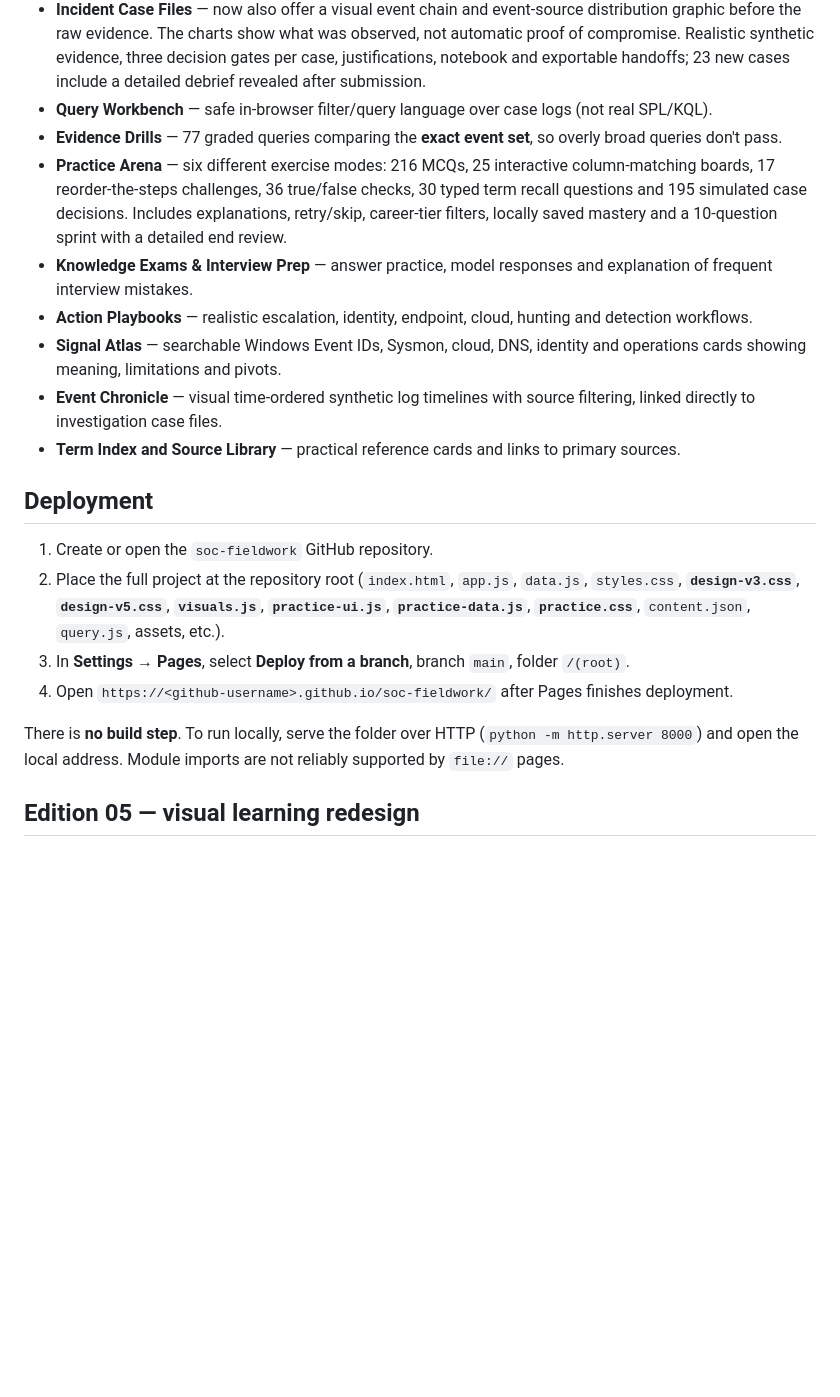
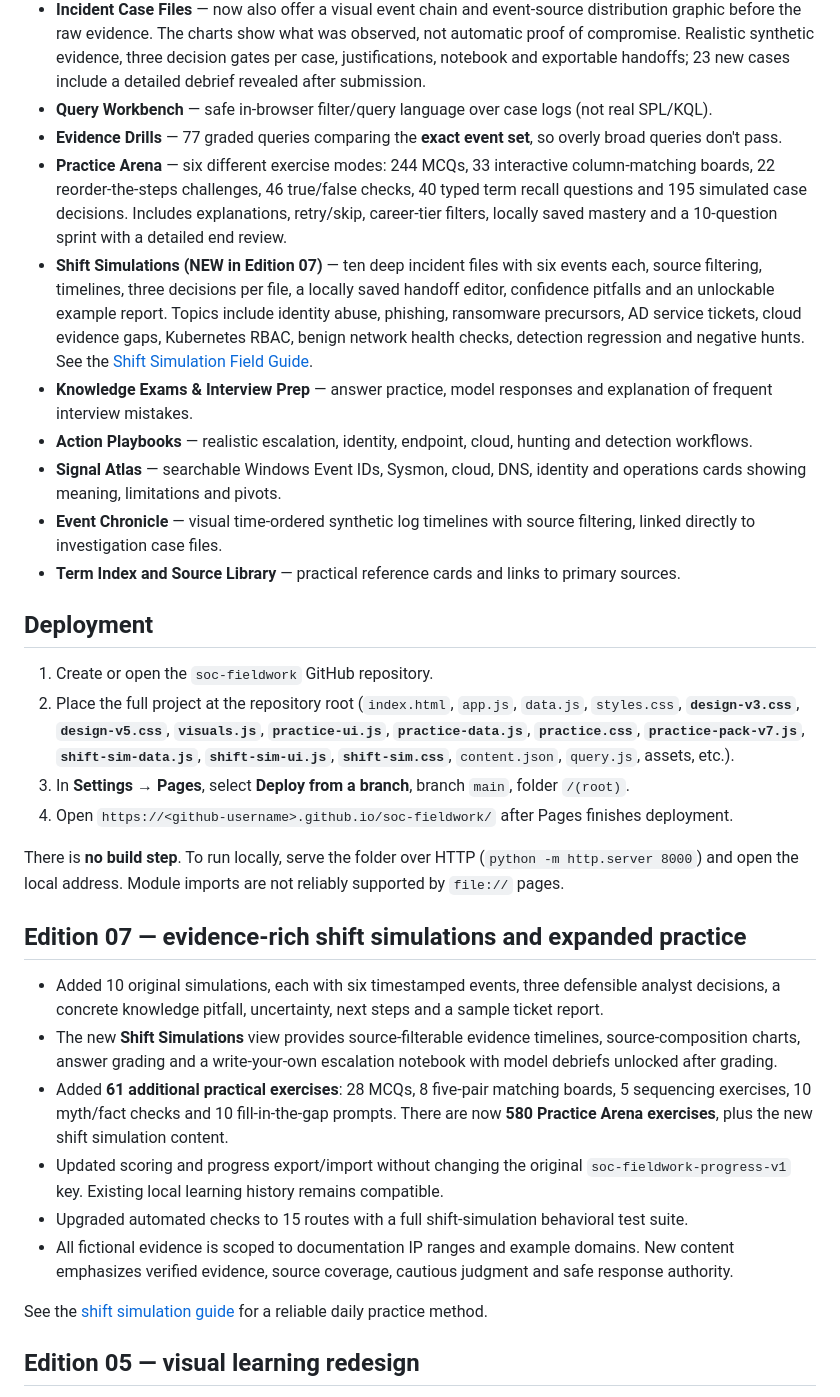
Before and after one commit to aounali720/soc-fieldwork, a Markdown page: README.md, the part around one of its changes. Drawn GitHub-style; blank space fills up the shorter version.

```diff
--- a/README.md
+++ b/README.md
@@ -37,7 +40,8 @@ A GitHub Pages–ready application. No server, API key, account, tracker, extern
 - **Incident Case Files** — now also offer a visual event chain and event-source distribution graphic before the raw evidence. The charts show what was observed, not automatic proof of compromise. Realistic synthetic evidence, three decision gates per case, justifications, notebook and exportable handoffs; 23 new cases include a detailed debrief revealed after submission.
 - **Query Workbench** — safe in-browser filter/query language over case logs (not real SPL/KQL).
 - **Evidence Drills** — 77 graded queries comparing the **exact event set**, so overly broad queries don't pass.
-- **Practice Arena** — six different exercise modes: 216 MCQs, 25 interactive column-matching boards, 17 reorder-the-steps challenges, 36 true/false checks, 30 typed term recall questions and 195 simulated case decisions. Includes explanations, retry/skip, career-tier filters, locally saved mastery and a 10-question sprint with a detailed end review.
+- **Practice Arena** — six different exercise modes: 244 MCQs, 33 interactive column-matching boards, 22 reorder-the-steps challenges, 46 true/false checks, 40 typed term recall questions and 195 simulated case decisions. Includes explanations, retry/skip, career-tier filters, locally saved mastery and a 10-question sprint with a detailed end review.
+- **Shift Simulations (NEW in Edition 07)** — ten deep incident files with six events each, source filtering, timelines, three decisions per file, a locally saved handoff editor, confidence pitfalls and an unlockable example report. Topics include identity abuse, phishing, ransomware precursors, AD service tickets, cloud evidence gaps, Kubernetes RBAC, benign network health checks, detection regression and negative hunts. See the [Shift Simulation Field Guide](docs/SHIFT-SIMULATION-GUIDE.md).
 - **Knowledge Exams & Interview Prep** — answer practice, model responses and explanation of frequent interview mistakes.
 - **Action Playbooks** — realistic escalation, identity, endpoint, cloud, hunting and detection workflows.
 - **Signal Atlas** — searchable Windows Event IDs, Sysmon, cloud, DNS, identity and operations cards showing meaning, limitations and pivots.
@@ -47,11 +51,22 @@ A GitHub Pages–ready application. No server, API key, account, tracker, extern
 ## Deployment
 
 1. Create or open the `soc-fieldwork` GitHub repository.
-2. Place the full project at the repository root (`index.html`, `app.js`, `data.js`, `styles.css`, **`design-v3.css`**, **`design-v5.css`**, **`visuals.js`**, **`practice-ui.js`**, **`practice-data.js`**, **`practice.css`**, `content.json`, `query.js`, assets, etc.).
+2. Place the full project at the repository root (`index.html`, `app.js`, `data.js`, `styles.css`, **`design-v3.css`**, **`design-v5.css`**, **`visuals.js`**, **`practice-ui.js`**, **`practice-data.js`**, **`practice.css`**, **`practice-pack-v7.js`**, **`shift-sim-data.js`**, **`shift-sim-ui.js`**, **`shift-sim.css`**, `content.json`, `query.js`, assets, etc.).
 3. In **Settings → Pages**, select **Deploy from a branch**, branch `main`, folder `/(root)`.
 4. Open `https://<github-username>.github.io/soc-fieldwork/` after Pages finishes deployment.
 
 There is **no build step**. To run locally, serve the folder over HTTP (`python -m http.server 8000`) and open the local address. Module imports are not reliably supported by `file://` pages.
+
+## Edition 07 — evidence-rich shift simulations and expanded practice
+
+- Added 10 original simulations, each with six timestamped events, three defensible analyst decisions, a concrete knowledge pitfall, uncertainty, next steps and a sample ticket report.
+- The new **Shift Simulations** view provides source-filterable evidence timelines, source-composition charts, answer grading and a write-your-own escalation notebook with model debriefs unlocked after grading.
+- Added **61 additional practical exercises**: 28 MCQs, 8 five-pair matching boards, 5 sequencing exercises, 10 myth/fact checks and 10 fill-in-the-gap prompts. There are now **580 Practice Arena exercises**, plus the new shift simulation content.
+- Updated scoring and progress export/import without changing the original `soc-fieldwork-progress-v1` key. Existing local learning history remains compatible.
+- Upgraded automated checks to 15 routes with a full shift-simulation behavioral test suite.
+- All fictional evidence is scoped to documentation IP ranges and example domains. New content emphasizes verified evidence, source coverage, cautious judgment and safe response authority.
+
+See the [shift simulation guide](docs/SHIFT-SIMULATION-GUIDE.md) for a reliable daily practice method.
 
 ## Edition 05 — visual learning redesign
 
```
Also changed, not shown: other parts of README.md (+11 -8 lines).
